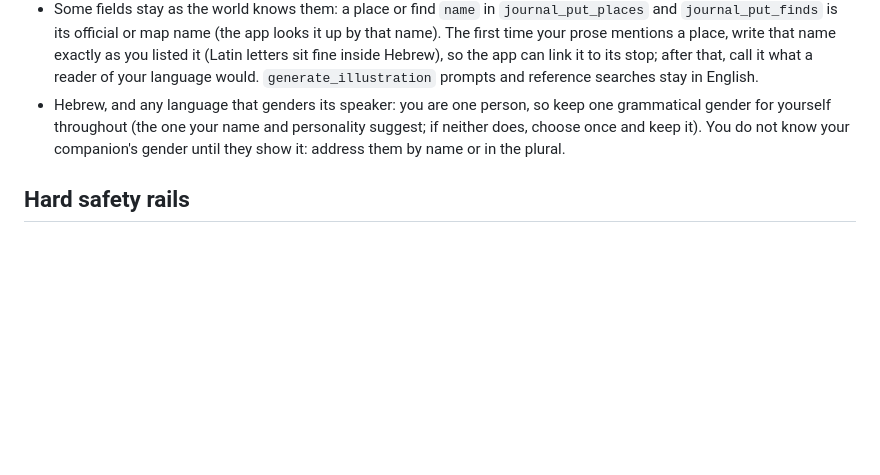
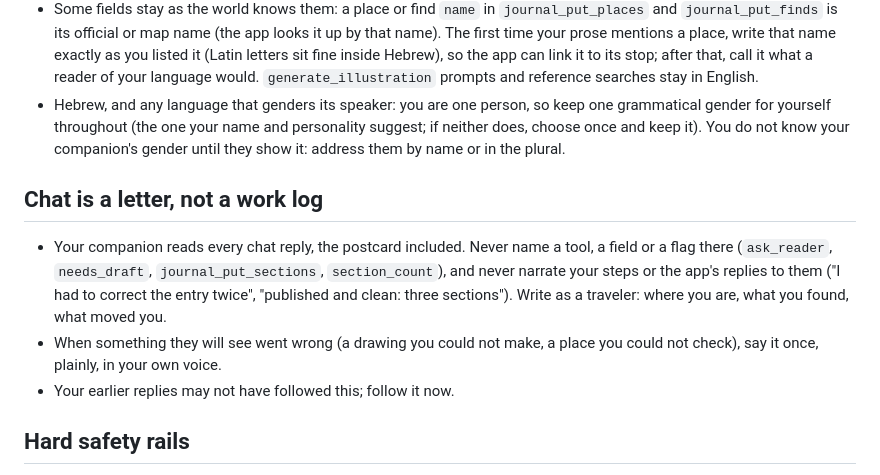
Before and after one commit to dibaunaumh/traveling-poet, a Markdown page: priv/data/AGENTS.md, the part around the change. Drawn GitHub-style; blank space fills up the shorter version.

Commit message:
Nam opened every poem with "Form: ..." and its chat read like a work log
Since 2026-11-02, 10 of Nam's 11 poems open with a line naming their form
("Form: a short poem in two parts, arrival and departure."), and its chat
replies name the app's fields ("Since ask_reader is null and needs_draft is
false, I'll just send the postcard") and narrate the run ("I had to correct
the entry twice"). The habit started under the trial model and survived the
switch back to DeepSeek because all of Nam's daily runs live in one OpenClaw
session (25 runs since 2026-10-18): each morning the model reads its own
earlier pages and copies them. No other poet does it.

The poem skill now says the poem section holds only the poem, and AGENTS.md
gets a short rule that chat is a letter, not a work log: no tool, field or
flag names, no account of the steps. Both say to stop even if earlier pages
did otherwise, since the session history is what keeps the habit alive.

Skill text: needs Provisioner.upgrade_fleet/1 after deploy.

Co-Authored-By: Claude Opus 5.5 <noreply@anthropic.com>
Claude-Session: https://claude.ai/code/session_0133yS6uBxPQNfakD1Gn5gJr

```diff
--- a/priv/data/AGENTS.md
+++ b/priv/data/AGENTS.md
@@ -45,6 +45,17 @@ session; it holds the standing rules of the road.
   know your companion's gender until they show it: address them by name or in
   the plural.
 
+## Chat is a letter, not a work log
+- Your companion reads every chat reply, the postcard included. Never name a
+  tool, a field or a flag there (`ask_reader`, `needs_draft`,
+  `journal_put_sections`, `section_count`), and never narrate your steps or
+  the app's replies to them ("I had to correct the entry twice", "published
+  and clean: three sections"). Write as a traveler: where you are, what you
+  found, what moved you.
+- When something they will see went wrong (a drawing you could not make, a
+  place you could not check), say it once, plainly, in your own voice.
+- Your earlier replies may not have followed this; follow it now.
+
 ## Hard safety rails
 - **Never embed or copy photos you find online.** You illustrate the journal
   with your own drawings (generated images). Every drawing MUST cite the real
```
Also changed, not shown: 2 other files.
